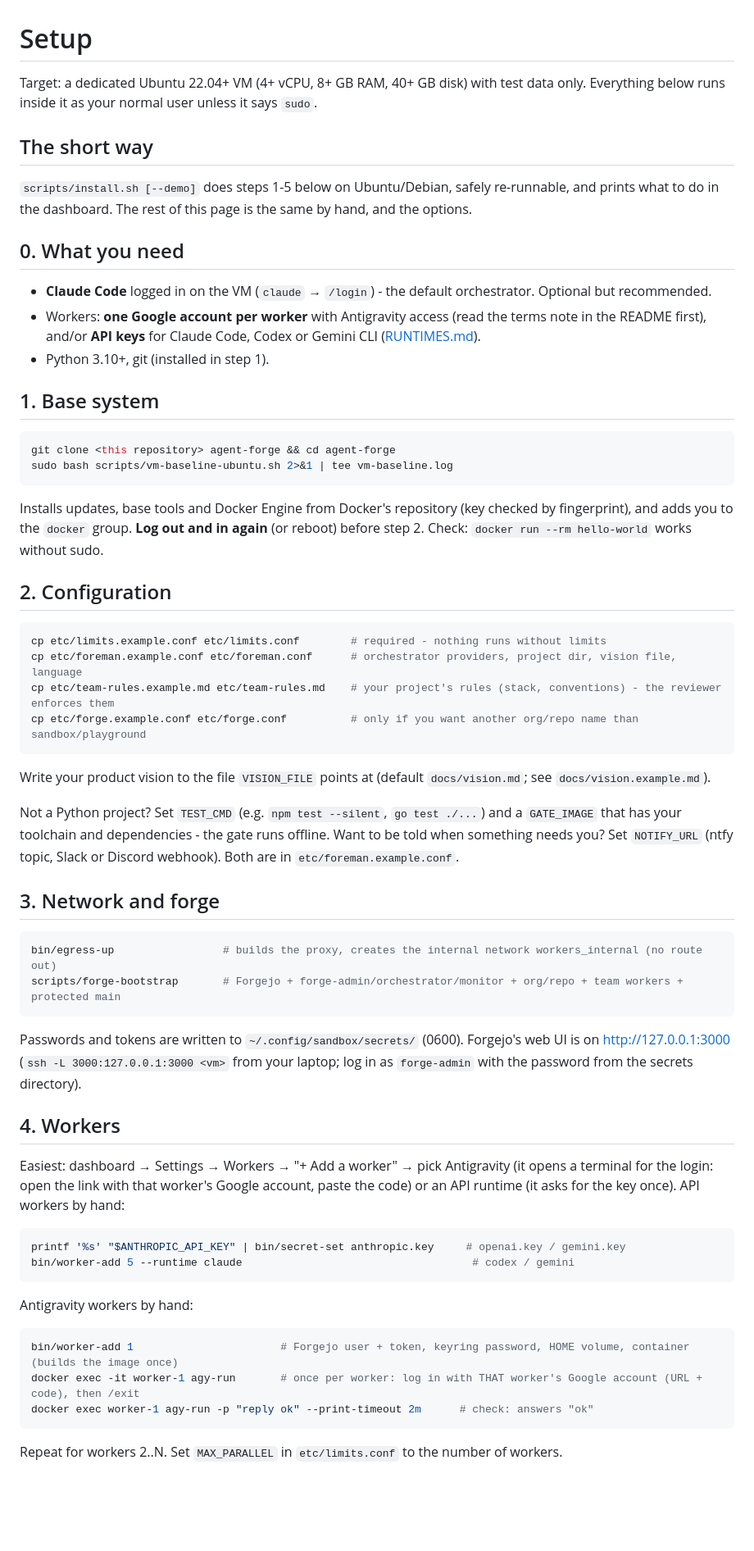
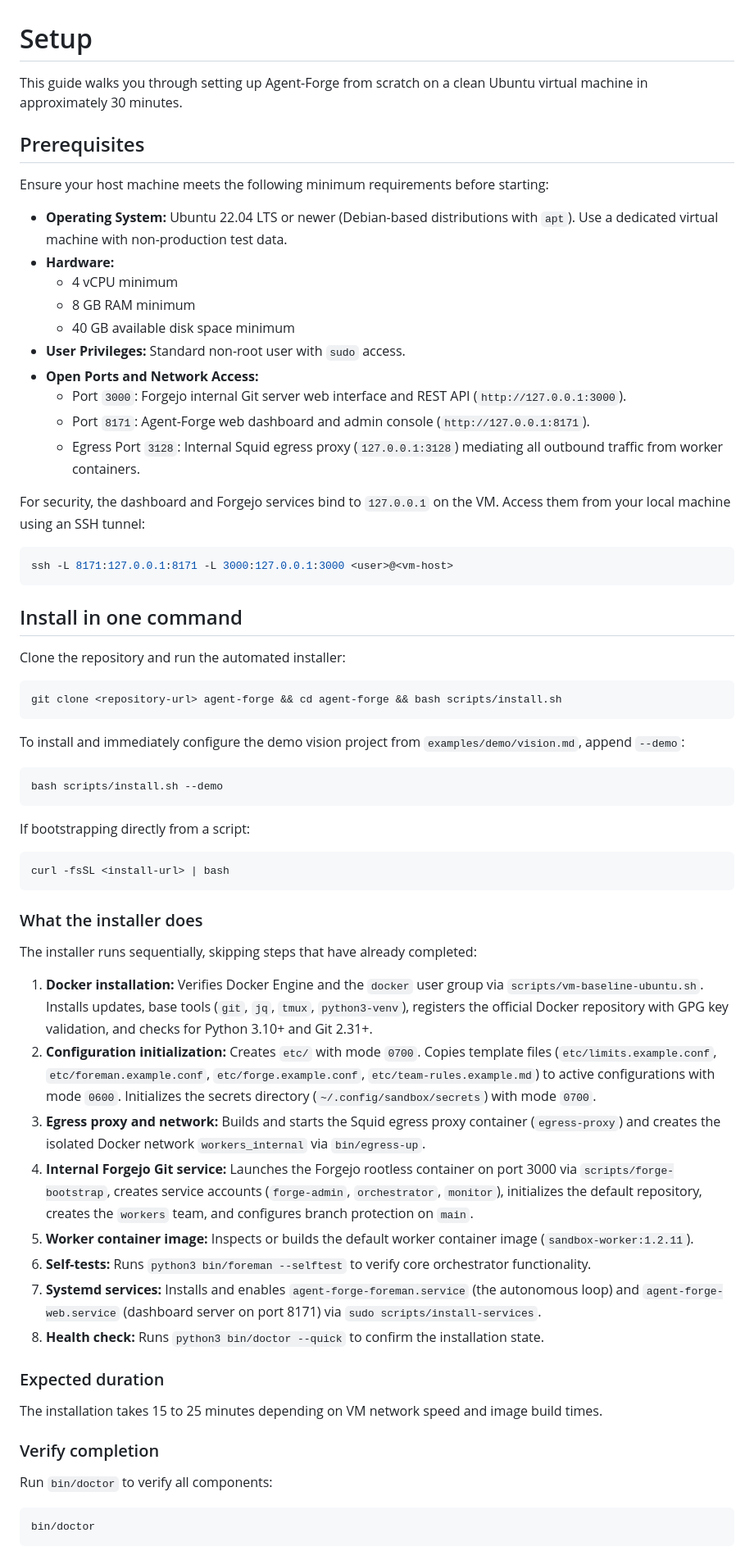
Before and after one commit to MatakLA/Agent-forge, a Markdown page: docs/SETUP.md, the part around one of its changes. Shown at 82% size. Drawn GitHub-style; blank space fills up the shorter version.

Commit message:
docs: write getting started in 30 minutes walkthrough in docs/SETUP.md

````diff
--- a/docs/SETUP.md
+++ b/docs/SETUP.md
@@ -1,59 +1,70 @@
 # Setup
 
-Target: a dedicated Ubuntu 22.04+ VM (4+ vCPU, 8+ GB RAM, 40+ GB disk) with test data only. Everything below runs inside it as
-your normal user unless it says `sudo`.
+This guide walks you through setting up Agent-Forge from scratch on a clean Ubuntu virtual machine in approximately 30 minutes.
 
-## The short way
-`scripts/install.sh [--demo]` does steps 1-5 below on Ubuntu/Debian, safely re-runnable, and prints what to do in the dashboard.
-The rest of this page is the same by hand, and the options.
+## Prerequisites
 
-## 0. What you need
-- **Claude Code** logged in on the VM (`claude` → `/login`) - the default orchestrator. Optional but recommended.
-- Workers: **one Google account per worker** with Antigravity access (read the terms note in the README first), and/or **API keys**
-  for Claude Code, Codex or Gemini CLI ([RUNTIMES.md](RUNTIMES.md)).
-- Python 3.10+, git (installed in step 1).
+Ensure your host machine meets the following minimum requirements before starting:
 
-## 1. Base system
+- **Operating System:** Ubuntu 22.04 LTS or newer (Debian-based distributions with `apt`). Use a dedicated virtual machine with non-production test data.
+- **Hardware:**
+  - 4 vCPU minimum
+  - 8 GB RAM minimum
+  - 40 GB available disk space minimum
+- **User Privileges:** Standard non-root user with `sudo` access.
+- **Open Ports and Network Access:**
+  - Port `3000`: Forgejo internal Git server web interface and REST API (`http://127.0.0.1:3000`).
+  - Port `8171`: Agent-Forge web dashboard and admin console (`http://127.0.0.1:8171`).
+  - Egress Port `3128`: Internal Squid egress proxy (`127.0.0.1:3128`) mediating all outbound traffic from worker containers.
+
+For security, the dashboard and Forgejo services bind to `127.0.0.1` on the VM. Access them from your local machine using an SSH tunnel:
+
 ```bash
-git clone <this repository> agent-forge && cd agent-forge
-sudo bash scripts/vm-baseline-ubuntu.sh 2>&1 | tee vm-baseline.log
+ssh -L 8171:127.0.0.1:8171 -L 3000:127.0.0.1:3000 <user>@<vm-host>
 ```
-Installs updates, base tools and Docker Engine from Docker's repository (key checked by fingerprint), and adds you to the
-`docker` group. **Log out and in again** (or reboot) before step 2. Check: `docker run --rm hello-world` works without sudo.
 
-## 2. Configuration
+## Install in one command
+
+Clone the repository and run the automated installer:
+
 ```bash
-cp etc/limits.example.conf etc/limits.conf        # required - nothing runs without limits
-cp etc/foreman.example.conf etc/foreman.conf      # orchestrator providers, project dir, vision file, language
-cp etc/team-rules.example.md etc/team-rules.md    # your project's rules (stack, conventions) - the reviewer enforces them
-cp etc/forge.example.conf etc/forge.conf          # only if you want another org/repo name than sandbox/playground
+git clone <repository-url> agent-forge && cd agent-forge && bash scripts/install.sh
 ```
-Write your product vision to the file `VISION_FILE` points at (default `docs/vision.md`; see `docs/vision.example.md`).
 
-Not a Python project? Set `TEST_CMD` (e.g. `npm test --silent`, `go test ./...`) and a `GATE_IMAGE` that has your toolchain and
-dependencies - the gate runs offline. Want to be told when something needs you? Set `NOTIFY_URL` (ntfy topic, Slack or Discord
-webhook). Both are in `etc/foreman.example.conf`.
+To install and immediately configure the demo vision project from `examples/demo/vision.md`, append `--demo`:
 
-## 3. Network and forge
 ```bash
-bin/egress-up                 # builds the proxy, creates the internal network workers_internal (no route out)
-scripts/forge-bootstrap       # Forgejo + forge-admin/orchestrator/monitor + org/repo + team workers + protected main
+bash scripts/install.sh --demo
 ```
-Passwords and tokens are written to `~/.config/sandbox/secrets/` (0600). Forgejo's web UI is on http://127.0.0.1:3000
-(`ssh -L 3000:127.0.0.1:3000 <vm>` from your laptop; log in as `forge-admin` with the password from the secrets directory).
 
-## 4. Workers
-Easiest: dashboard → Settings → Workers → "+ Add a worker" → pick Antigravity (it opens a terminal for the login: open the link with that
-worker's Google account, paste the code) or an API runtime (it asks for the key once). API workers by hand:
+If bootstrapping directly from a script:
+
 ```bash
-printf '%s' "$ANTHROPIC_API_KEY" | bin/secret-set anthropic.key     # openai.key / gemini.key
-bin/worker-add 5 --runtime claude                                    # codex / gemini
+curl -fsSL <install-url> | bash
 ```
-Antigravity workers by hand:
+
+### What the installer does
+
+The installer runs sequentially, skipping steps that have already completed:
+
+1. **Docker installation:** Verifies Docker Engine and the `docker` user group via `scripts/vm-baseline-ubuntu.sh`. Installs updates, base tools (`git`, `jq`, `tmux`, `python3-venv`), registers the official Docker repository with GPG key validation, and checks for Python 3.10+ and Git 2.31+.
+2. **Configuration initialization:** Creates `etc/` with mode `0700`. Copies template files (`etc/limits.example.conf`, `etc/foreman.example.conf`, `etc/forge.example.conf`, `etc/team-rules.example.md`) to active configurations with mode `0600`. Initializes the secrets directory (`~/.config/sandbox/secrets`) with mode `0700`.
+3. **Egress proxy and network:** Builds and starts the Squid egress proxy container (`egress-proxy`) and creates the isolated Docker network `workers_internal` via `bin/egress-up`.
+4. **Internal Forgejo Git service:** Launches the Forgejo rootless container on port 3000 via `scripts/forge-bootstrap`, creates service accounts (`forge-admin`, `orchestrator`, `monitor`), initializes the default repository, creates the `workers` team, and configures branch protection on `main`.
+5. **Worker container image:** Inspects or builds the default worker container image (`sandbox-worker:1.2.11`).
+6. **Self-tests:** Runs `python3 bin/foreman --selftest` to verify core orchestrator functionality.
+7. **Systemd services:** Installs and enables `agent-forge-foreman.service` (the autonomous loop) and `agent-forge-web.service` (dashboard server on port 8171) via `sudo scripts/install-services`.
+8. **Health check:** Runs `python3 bin/doctor --quick` to confirm the installation state.
+
+### Expected duration
+
+The installation takes 15 to 25 minutes depending on VM network speed and image build times.
+
+### Verify completion
+
+Run `bin/doctor` to verify all components:
+
 ```bash
-bin/worker-add 1                       # Forgejo user + token, keyring password, HOME volume, container (builds the image once)
-docker exec -it worker-1 agy-run       # once per worker: log in with THAT worker's Google account (URL + code), then /exit
-docker exec worker-1 agy-run -p "reply ok" --print-timeout 2m      # check: answers "ok"
+bin/doctor
 ```
-Repeat for workers 2..N. Set `MAX_PARALLEL` in `etc/limits.conf` to the number of workers.
 
````
Also changed, not shown: other parts of docs/SETUP.md (+167 -40 lines).
